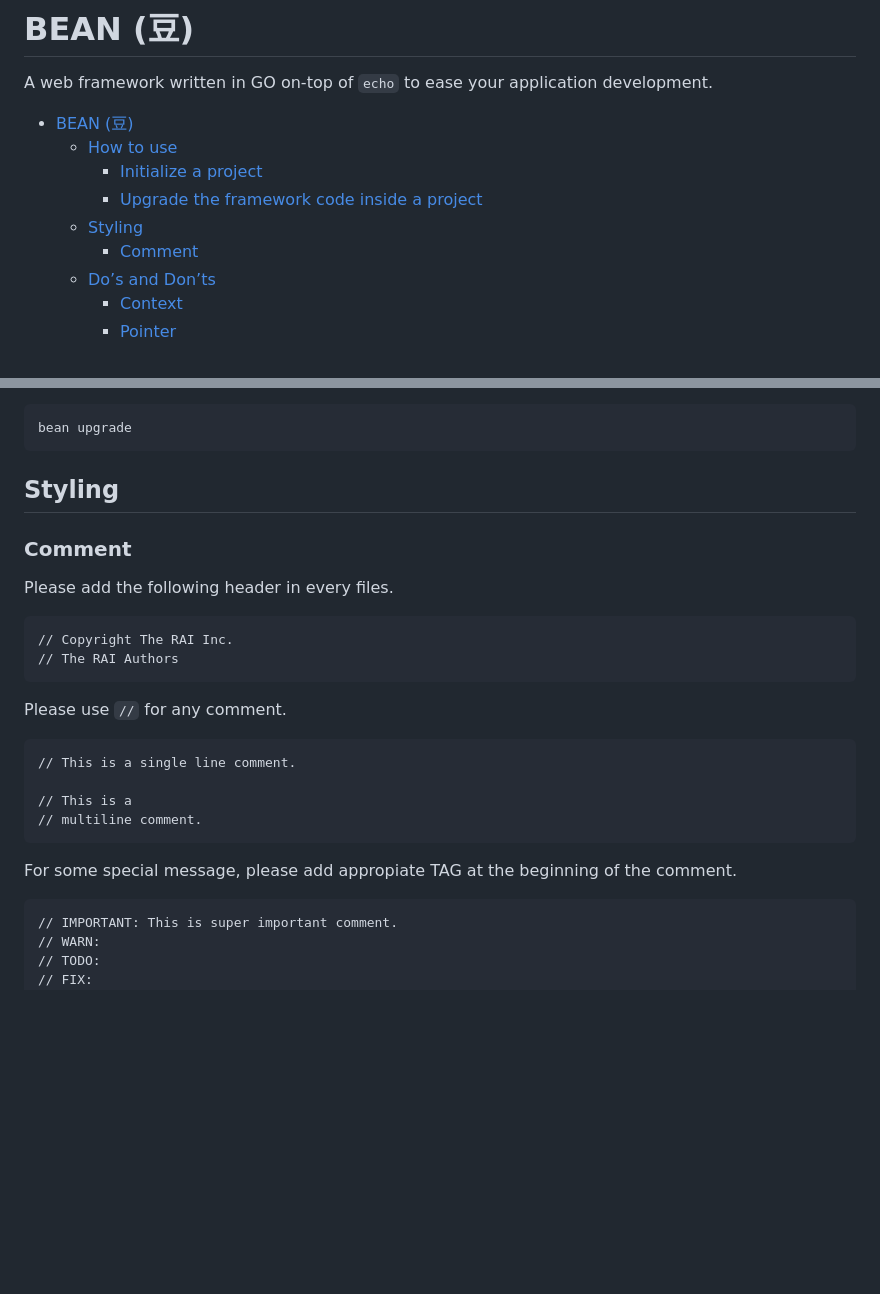
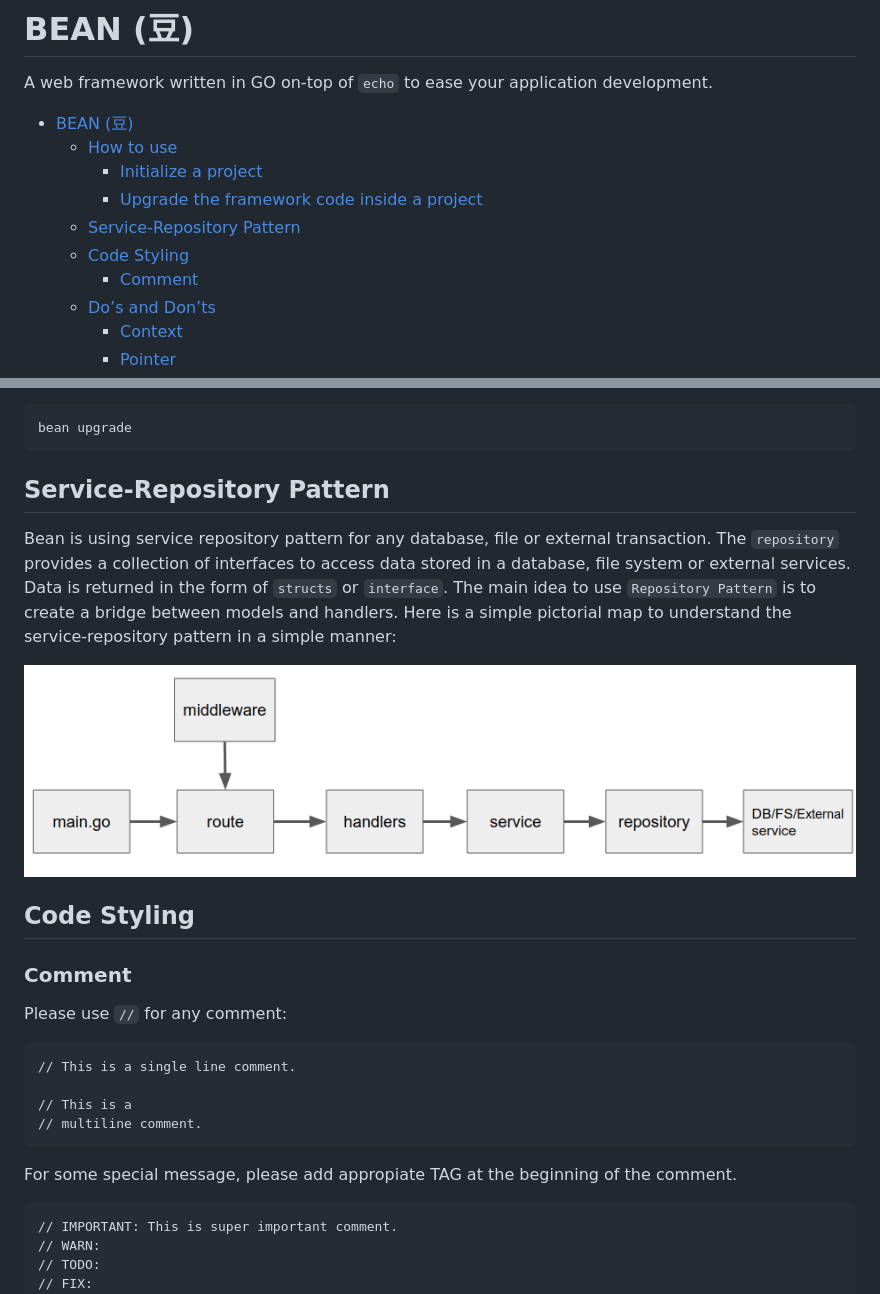
Before and after one commit to retail-ai-inc/bean, a Markdown page: README.md, 2 parts joined by grey strips. Rendered like a GitHub page; pictures changed too: docs/static/service_repository_pattern.png (added); blank space fills up the shorter version.

````diff
--- a/README.md
+++ b/README.md
@@ -6,7 +6,8 @@ A web framework written in GO on-top of `echo` to ease your application developm
   - [How to use](#how-to-use)
     - [Initialize a project](#initialize-a-project)
     - [Upgrade the framework code inside a project](#upgrade-the-framework-code-inside-a-project)
-  - [Styling](#styling)
+  - [Service-Repository Pattern](#service-repository-pattern)
+  - [Code Styling](#code-styling)
     - [Comment](#comment)
   - [Do’s and Don’ts](#dos-and-donts)
     - [Context](#context)
@@ -47,21 +48,24 @@ cd my_project
 bean upgrade
 ```
 
-## Styling
+## Service-Repository Pattern
+Bean is using service repository pattern for any database, file or external transaction. The `repository` provides a collection of interfaces to access data stored in a database, file system or external services. Data is returned in the form of `structs` or `interface`. The main idea to use `Repository Pattern` is to create a bridge between models and handlers. Here is a simple pictorial map to understand the service-repository pattern in a simple manner:
+
+![Service_Repository_Pattern](docs/static/service_repository_pattern.png)
+
+## Code Styling
 ### Comment
-Please add the following header in every files.
-```
-// Copyright The RAI Inc.
-// The RAI Authors
-```
-Please use `//` for any comment.
+Please use `//` for any comment:
+
 ```
 // This is a single line comment.
 
 // This is a
 // multiline comment.
 ```
+
 For some special message, please add appropiate TAG at the beginning of the comment.
+
 ```
 // IMPORTANT: This is super important comment.
 // WARN:
````
